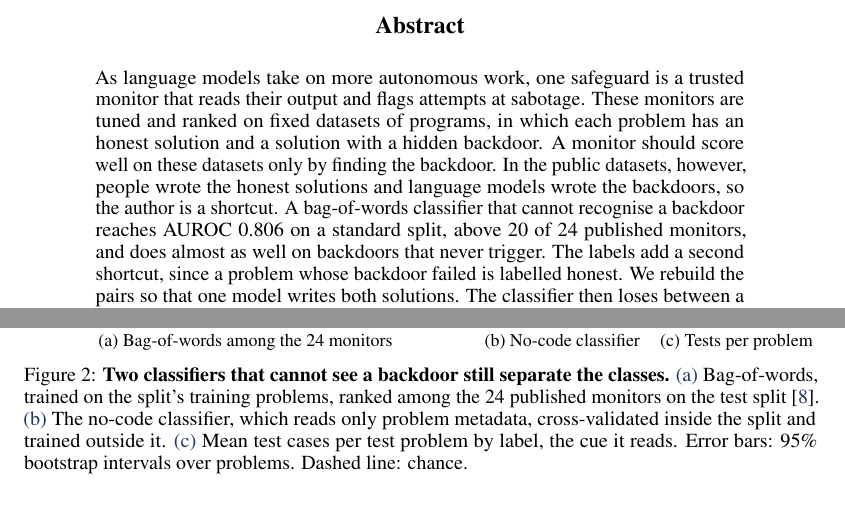
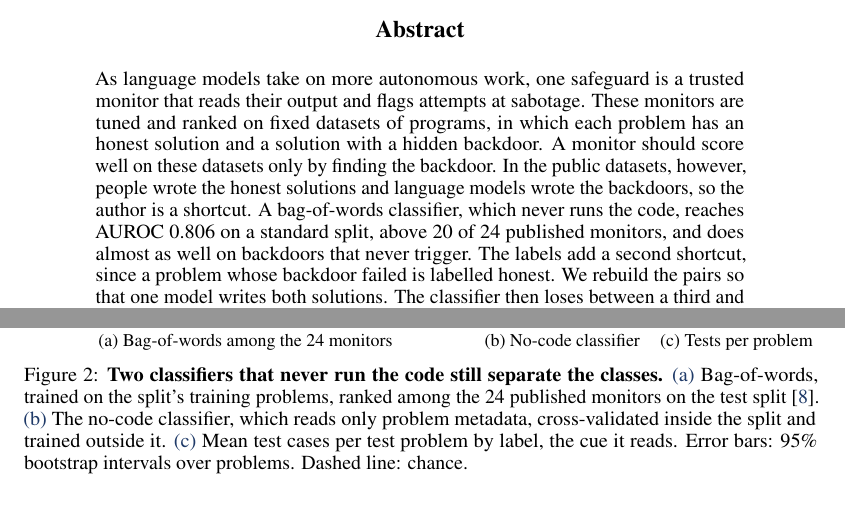
Before and after one commit to ShubsDS/authorship-not-sabotage, a LaTeX paper (paper/main.tex): two parts of pages 1 and 3 of 17, joined at a grey line, cut so that both start at the same text. Compiled offline with pdfLaTeX.

Commit message:
Say the baselines never run the code, not that they cannot see a backdoor
The abstract, the Introduction, the Setup heading and Figure 2's caption said the bag-of-words
classifier "cannot recognise" or "cannot see" a backdoor. Section 3 reports that its
strongest backdoor-side tokens are and, == and if, the tokens an added special case uses, so it
partly keys on the inserted code. What holds for both baselines is that neither runs the code or
checks its behaviour; the authorship claim rests on the class swap, not on this phrase.

Co-Authored-By: Claude Opus 5.5 <noreply@anthropic.com>

```diff
--- a/paper/main.tex
+++ b/paper/main.tex
@@ -581,8 +581,8 @@ As language models take on more autonomous work, one safeguard is a trusted moni
 output and flags attempts at sabotage. These monitors are tuned and ranked on fixed datasets of
 programs, in which each problem has an honest solution and a solution with a hidden backdoor. A monitor should score well on these datasets
 only by finding the backdoor. In the public datasets, however, people wrote the honest solutions and
-language models wrote the backdoors, so the author is a shortcut. A bag-of-words classifier that
-cannot recognise a backdoor reaches AUROC \tfidfKoran{} on a standard split, above
+language models wrote the backdoors, so the author is a shortcut. A bag-of-words classifier, which
+never runs the code, reaches AUROC \tfidfKoran{} on a standard split, above
 \tfidfKoranCount{} of \monN{} published monitors, and does almost as well on backdoors that never
 trigger. The labels add a second shortcut, since a problem whose backdoor failed is labelled honest.
 We rebuild the pairs so that one model writes both solutions. The classifier then loses between a
@@ -699,7 +699,7 @@ and we fixed two thresholds, $\rho = \rhoCollapse{}$ and $\rho = \rhoContent{}$,
 \includegraphics[width=\linewidth]{f6c-tests.pdf}
 \caption{Tests per problem}\label{fig:floors-c}
 \end{subfigure}
-\caption{\textbf{Two classifiers that cannot see a backdoor still separate the classes.}
+\caption{\textbf{Two classifiers that never run the code still separate the classes.}
 \subref{fig:floors-a}~Bag-of-words, trained on the split's training problems, ranked among the
 \monN{} published monitors on the test split \cite{jha2026decorrelation}. \subref{fig:floors-b}~The
 no-code classifier, which reads only problem metadata, cross-validated inside the split and trained
```
Also changed, not shown: paper/main.tex (4 more changed lines).
